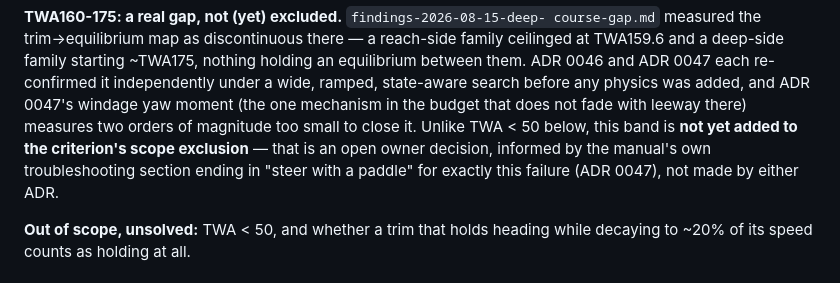
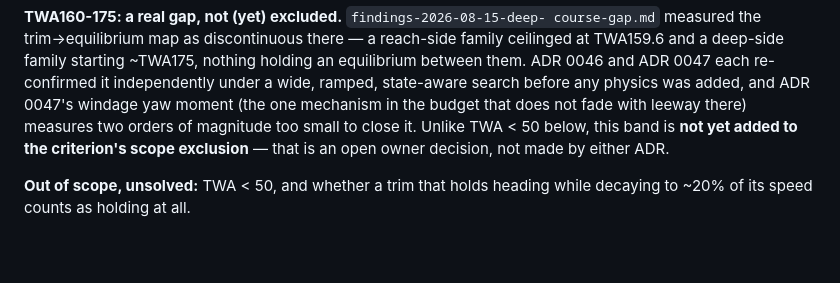
Before and after one commit to Luster79/SimPjoa, a Markdown page: docs/README.md, the part around the change. GitHub-like rendering; blank space fills up the shorter version.

```diff
--- a/docs/README.md
+++ b/docs/README.md
@@ -115,9 +115,7 @@ before any physics was added, and ADR 0047's windage yaw moment (the one
 mechanism in the budget that does not fade with leeway there) measures two
 orders of magnitude too small to close it. Unlike TWA < 50 below, this band
 is **not yet added to the criterion's scope exclusion** — that is an open
-owner decision, informed by the manual's own troubleshooting section ending
-in "steer with a paddle" for exactly this failure (ADR 0047), not made by
-either ADR.
+owner decision, not made by either ADR.
 
 **Out of scope, unsolved:** TWA < 50, and whether a trim that holds heading
 while decaying to ~20% of its speed counts as holding at all.
```
Also changed, not shown: docs/adr/0047-windage-gets-a-yaw-moment-and-the-deep-course-gap-stays-open.md (+13 -11 lines).
